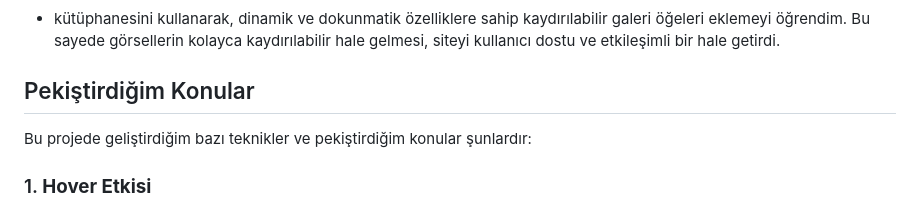
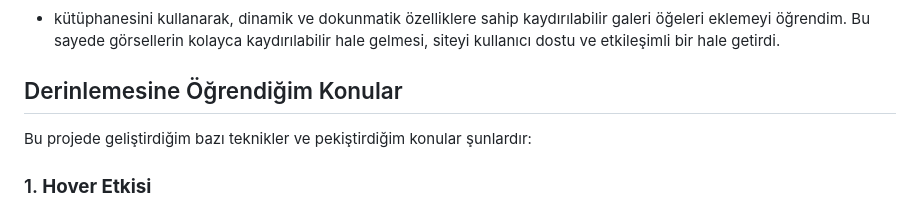
Before and after one commit to AlbayrakAhmett/Responsive-coffee-shop-website, a Markdown page: README.md, the part around the change. Rendered like a GitHub page.

```diff
--- a/README.md
+++ b/README.md
@@ -49,7 +49,7 @@ Bu projeyi geliştirirken öğrendiğim konular:
 
 
 
-## Pekiştirdiğim Konular
+## Derinlemesine Öğrendiğim Konular
 
 Bu projede geliştirdiğim bazı teknikler ve pekiştirdiğim konular şunlardır:
 
```
